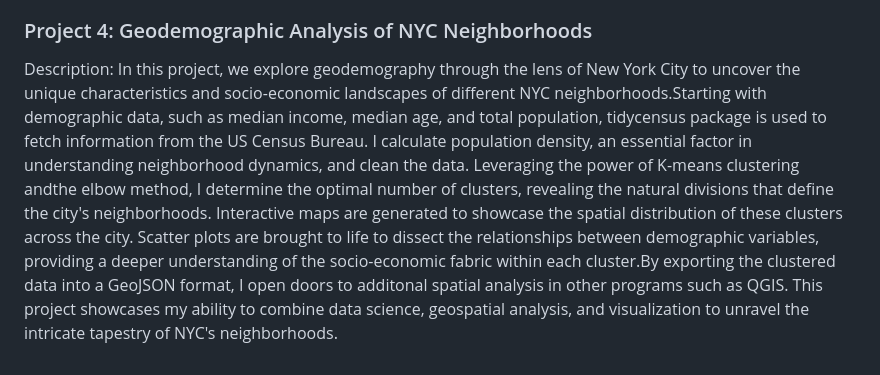
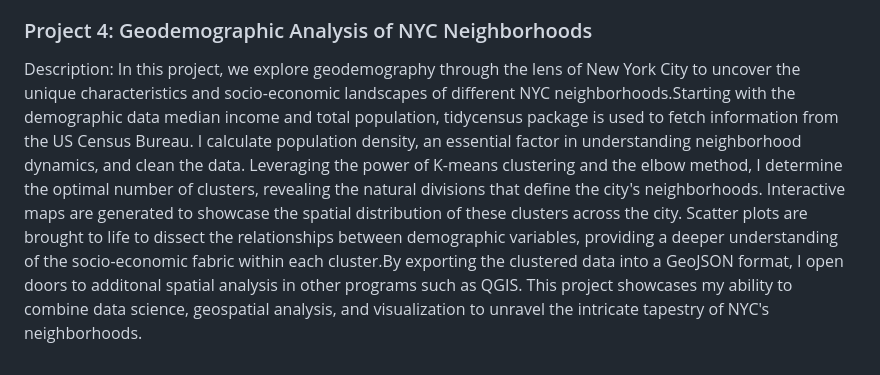
Before and after one commit to KNarcisi/Energy, a Markdown page: README.md, the part around the change. Drawn GitHub-style.

```diff
--- a/README.md
+++ b/README.md
@@ -16,4 +16,4 @@ Description: This project involves the comparison and analysis of parcel data fo
 Description: This script uses pandas in Python to perform data manipulation and transformation on a CSV file containing network data for energy distribution. It selects specific columns, sorts the data, creates a new column based on conditional logic, and replaces values in the dataset. The resulting modified dataset is saved as "networks.csv". This script demonstrates my skills in leveraging pandas for efficient data processing and manipulation in the energy sector.
 
 ### Project 4: Geodemographic Analysis of NYC Neighborhoods
-Description: In this project, we explore geodemography through the lens of New York City to uncover the unique characteristics and socio-economic landscapes of different NYC neighborhoods.Starting with demographic data, such as median income, median age, and total population, tidycensus package is used to fetch information from the US Census Bureau. I calculate population density, an essential factor in understanding neighborhood dynamics, and clean the data. Leveraging the power of K-means clustering andthe elbow method, I determine the optimal number of clusters, revealing the natural divisions that define the city's neighborhoods. Interactive maps are generated to showcase the spatial distribution of these clusters across the city. Scatter plots are brought to life to dissect the relationships between demographic variables, providing a deeper understanding of the socio-economic fabric within each cluster.By exporting the clustered data into a GeoJSON format, I open doors to additonal spatial analysis in other programs such as QGIS. This project showcases my ability to combine data science, geospatial analysis, and visualization to unravel the intricate tapestry of NYC's neighborhoods.
+Description: In this project, we explore geodemography through the lens of New York City to uncover the unique characteristics and socio-economic landscapes of different NYC neighborhoods.Starting with the demographic data median income and total population, tidycensus package is used to fetch information from the US Census Bureau. I calculate population density, an essential factor in understanding neighborhood dynamics, and clean the data. Leveraging the power of K-means clustering and the elbow method, I determine the optimal number of clusters, revealing the natural divisions that define the city's neighborhoods. Interactive maps are generated to showcase the spatial distribution of these clusters across the city. Scatter plots are brought to life to dissect the relationships between demographic variables, providing a deeper understanding of the socio-economic fabric within each cluster.By exporting the clustered data into a GeoJSON format, I open doors to additonal spatial analysis in other programs such as QGIS. This project showcases my ability to combine data science, geospatial analysis, and visualization to unravel the intricate tapestry of NYC's neighborhoods.
```
